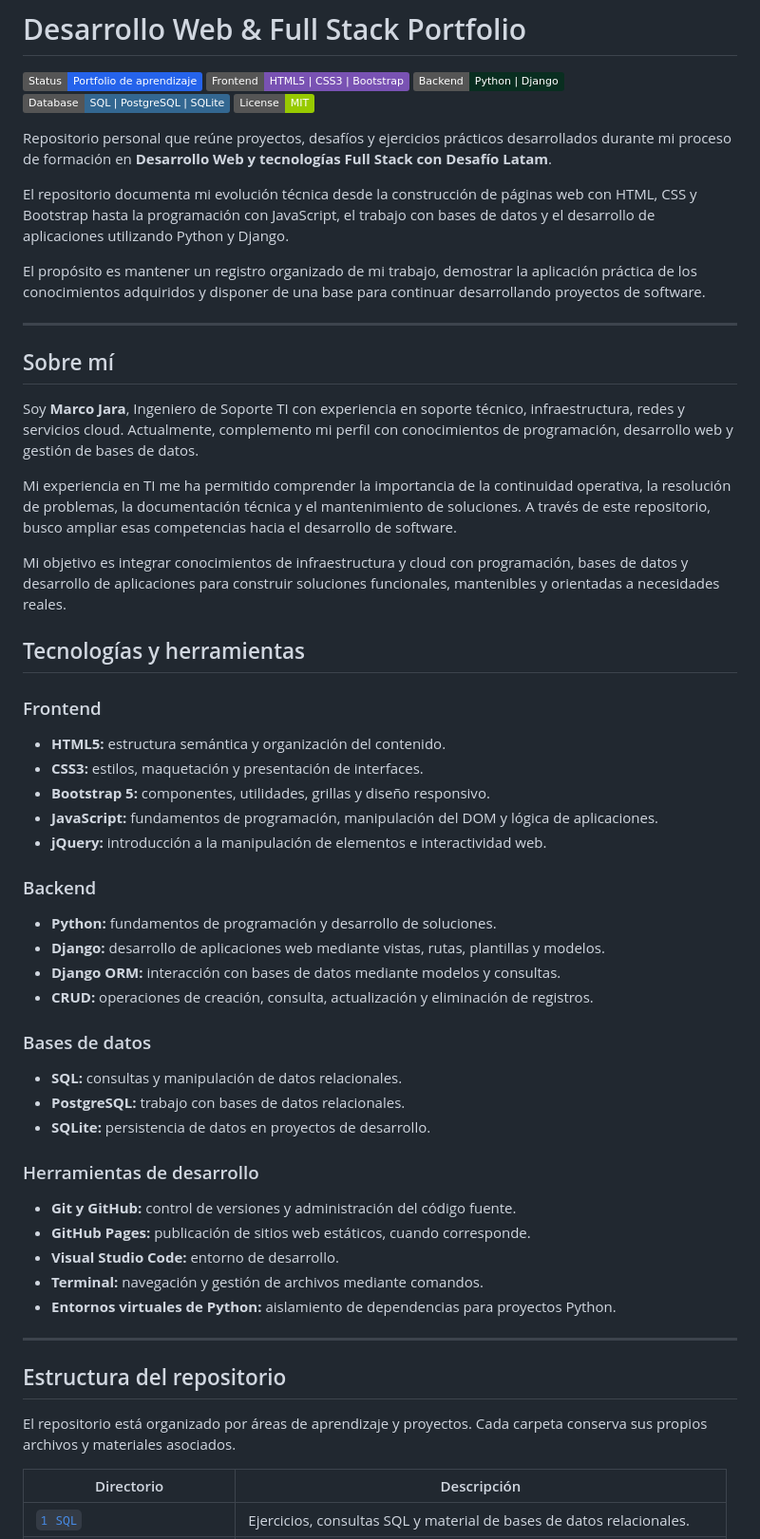
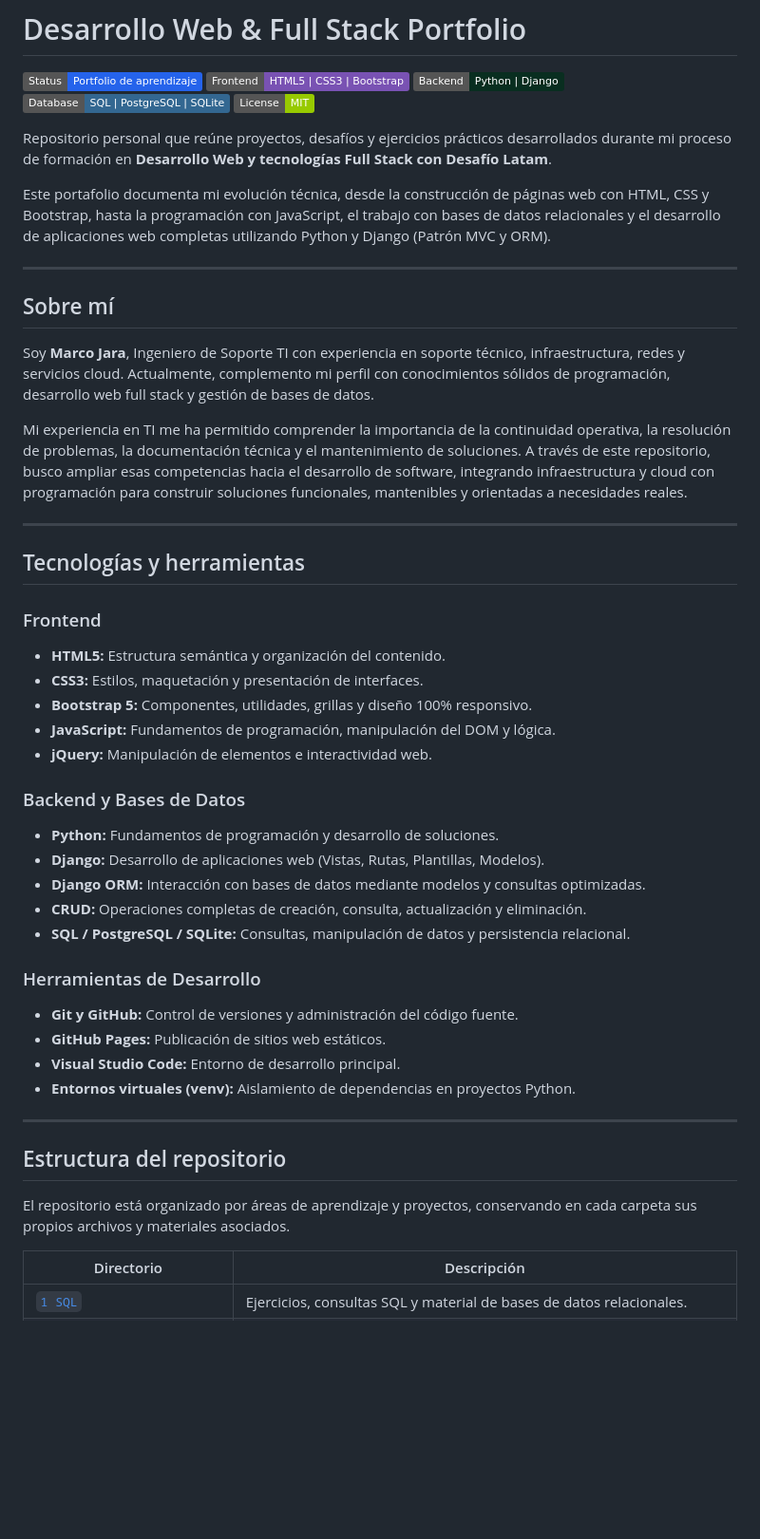
Before and after one commit to Mark0hara/Proyectos-Desarrollo-Web-DesafioLatam, a Markdown page: README.md, the part around one of its changes. Shown at 95% size. Drawn GitHub-style; badges without logos; blank space fills up the shorter version.

```diff
--- a/README.md
+++ b/README.md
@@ -8,56 +8,45 @@
 
 Repositorio personal que reúne proyectos, desafíos y ejercicios prácticos desarrollados durante mi proceso de formación en **Desarrollo Web y tecnologías Full Stack con Desafío Latam**.
 
-El repositorio documenta mi evolución técnica desde la construcción de páginas web con HTML, CSS y Bootstrap hasta la programación con JavaScript, el trabajo con bases de datos y el desarrollo de aplicaciones utilizando Python y Django.
-
-El propósito es mantener un registro organizado de mi trabajo, demostrar la aplicación práctica de los conocimientos adquiridos y disponer de una base para continuar desarrollando proyectos de software.
+Este portafolio documenta mi evolución técnica, desde la construcción de páginas web con HTML, CSS y Bootstrap, hasta la programación con JavaScript, el trabajo con bases de datos relacionales y el desarrollo de aplicaciones web completas utilizando Python y Django (Patrón MVC y ORM).
 
 ---
 
 ## Sobre mí
 
-Soy **Marco Jara**, Ingeniero de Soporte TI con experiencia en soporte técnico, infraestructura, redes y servicios cloud. Actualmente, complemento mi perfil con conocimientos de programación, desarrollo web y gestión de bases de datos.
+Soy **Marco Jara**, Ingeniero de Soporte TI con experiencia en soporte técnico, infraestructura, redes y servicios cloud. Actualmente, complemento mi perfil con conocimientos sólidos de programación, desarrollo web full stack y gestión de bases de datos.
 
-Mi experiencia en TI me ha permitido comprender la importancia de la continuidad operativa, la resolución de problemas, la documentación técnica y el mantenimiento de soluciones. A través de este repositorio, busco ampliar esas competencias hacia el desarrollo de software.
+Mi experiencia en TI me ha permitido comprender la importancia de la continuidad operativa, la resolución de problemas, la documentación técnica y el mantenimiento de soluciones. A través de este repositorio, busco ampliar esas competencias hacia el desarrollo de software, integrando infraestructura y cloud con programación para construir soluciones funcionales, mantenibles y orientadas a necesidades reales.
 
-Mi objetivo es integrar conocimientos de infraestructura y cloud con programación, bases de datos y desarrollo de aplicaciones para construir soluciones funcionales, mantenibles y orientadas a necesidades reales.
+---
 
 ## Tecnologías y herramientas
 
 ### Frontend
+- **HTML5:** Estructura semántica y organización del contenido.
+- **CSS3:** Estilos, maquetación y presentación de interfaces.
+- **Bootstrap 5:** Componentes, utilidades, grillas y diseño 100% responsivo.
+- **JavaScript:** Fundamentos de programación, manipulación del DOM y lógica.
+- **jQuery:** Manipulación de elementos e interactividad web.
 
-- **HTML5:** estructura semántica y organización del contenido.
-- **CSS3:** estilos, maquetación y presentación de interfaces.
-- **Bootstrap 5:** componentes, utilidades, grillas y diseño responsivo.
-- **JavaScript:** fundamentos de programación, manipulación del DOM y lógica de aplicaciones.
-- **jQuery:** introducción a la manipulación de elementos e interactividad web.
+### Backend y Bases de Datos
+- **Python:** Fundamentos de programación y desarrollo de soluciones.
+- **Django:** Desarrollo de aplicaciones web (Vistas, Rutas, Plantillas, Modelos).
+- **Django ORM:** Interacción con bases de datos mediante modelos y consultas optimizadas.
+- **CRUD:** Operaciones completas de creación, consulta, actualización y eliminación.
+- **SQL / PostgreSQL / SQLite:** Consultas, manipulación de datos y persistencia relacional.
 
-### Backend
-
-- **Python:** fundamentos de programación y desarrollo de soluciones.
-- **Django:** desarrollo de aplicaciones web mediante vistas, rutas, plantillas y modelos.
-- **Django ORM:** interacción con bases de datos mediante modelos y consultas.
-- **CRUD:** operaciones de creación, consulta, actualización y eliminación de registros.
-
-### Bases de datos
-
-- **SQL:** consultas y manipulación de datos relacionales.
-- **PostgreSQL:** trabajo con bases de datos relacionales.
-- **SQLite:** persistencia de datos en proyectos de desarrollo.
-
-### Herramientas de desarrollo
-
-- **Git y GitHub:** control de versiones y administración del código fuente.
-- **GitHub Pages:** publicación de sitios web estáticos, cuando corresponde.
-- **Visual Studio Code:** entorno de desarrollo.
-- **Terminal:** navegación y gestión de archivos mediante comandos.
-- **Entornos virtuales de Python:** aislamiento de dependencias para proyectos Python.
+### Herramientas de Desarrollo
+- **Git y GitHub:** Control de versiones y administración del código fuente.
+- **GitHub Pages:** Publicación de sitios web estáticos.
+- **Visual Studio Code:** Entorno de desarrollo principal.
+- **Entornos virtuales (venv):** Aislamiento de dependencias en proyectos Python.
 
 ---
 
 ## Estructura del repositorio
 
-El repositorio está organizado por áreas de aprendizaje y proyectos. Cada carpeta conserva sus propios archivos y materiales asociados.
+El repositorio está organizado por áreas de aprendizaje y proyectos, conservando en cada carpeta sus propios archivos y materiales asociados.
 
 | Directorio | Descripción |
 |---|---|
```
Also changed, not shown: other parts of README.md (+54 -129 lines).
